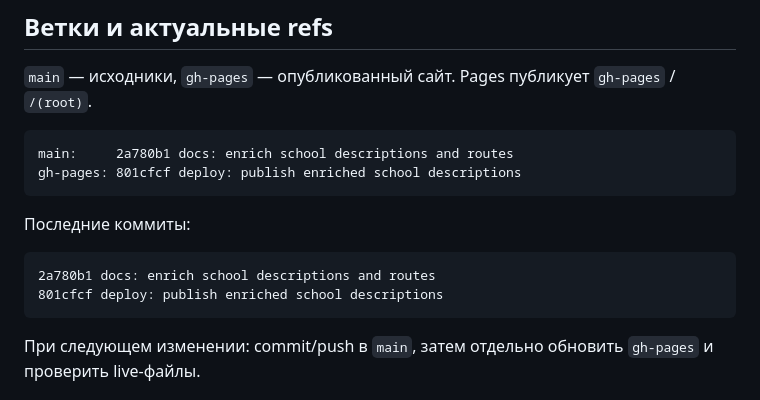
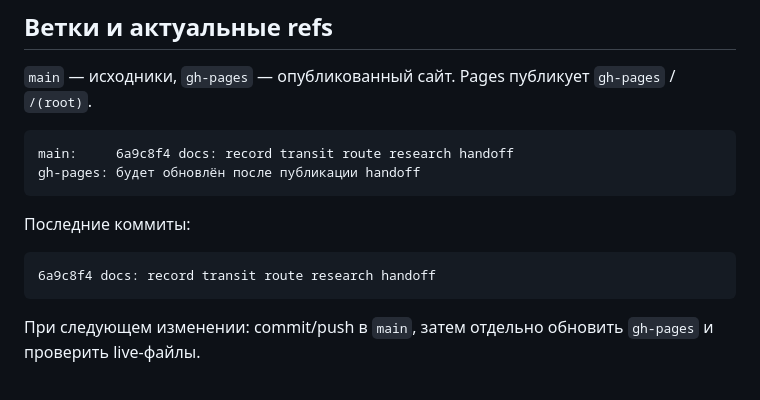
Before and after one commit to volgarevmaxim-bit/schools-map-mathex, a Markdown page: handoff.md, the part around the change. Drawn GitHub-style.

Commit message:
docs: update handoff ref

````diff
--- a/handoff.md
+++ b/handoff.md
@@ -14,15 +14,14 @@
 `main` — исходники, `gh-pages` — опубликованный сайт. Pages публикует `gh-pages` / `/(root)`.
 
 ```text
-main:     2a780b1 docs: enrich school descriptions and routes
-gh-pages: 801cfcf deploy: publish enriched school descriptions
+main:     6a9c8f4 docs: record transit route research handoff
+gh-pages: будет обновлён после публикации handoff
 ```
 
 Последние коммиты:
 
 ```text
-2a780b1 docs: enrich school descriptions and routes
-801cfcf deploy: publish enriched school descriptions
+6a9c8f4 docs: record transit route research handoff
 ```
 
 При следующем изменении: commit/push в `main`, затем отдельно обновить `gh-pages` и проверить live-файлы.
````
